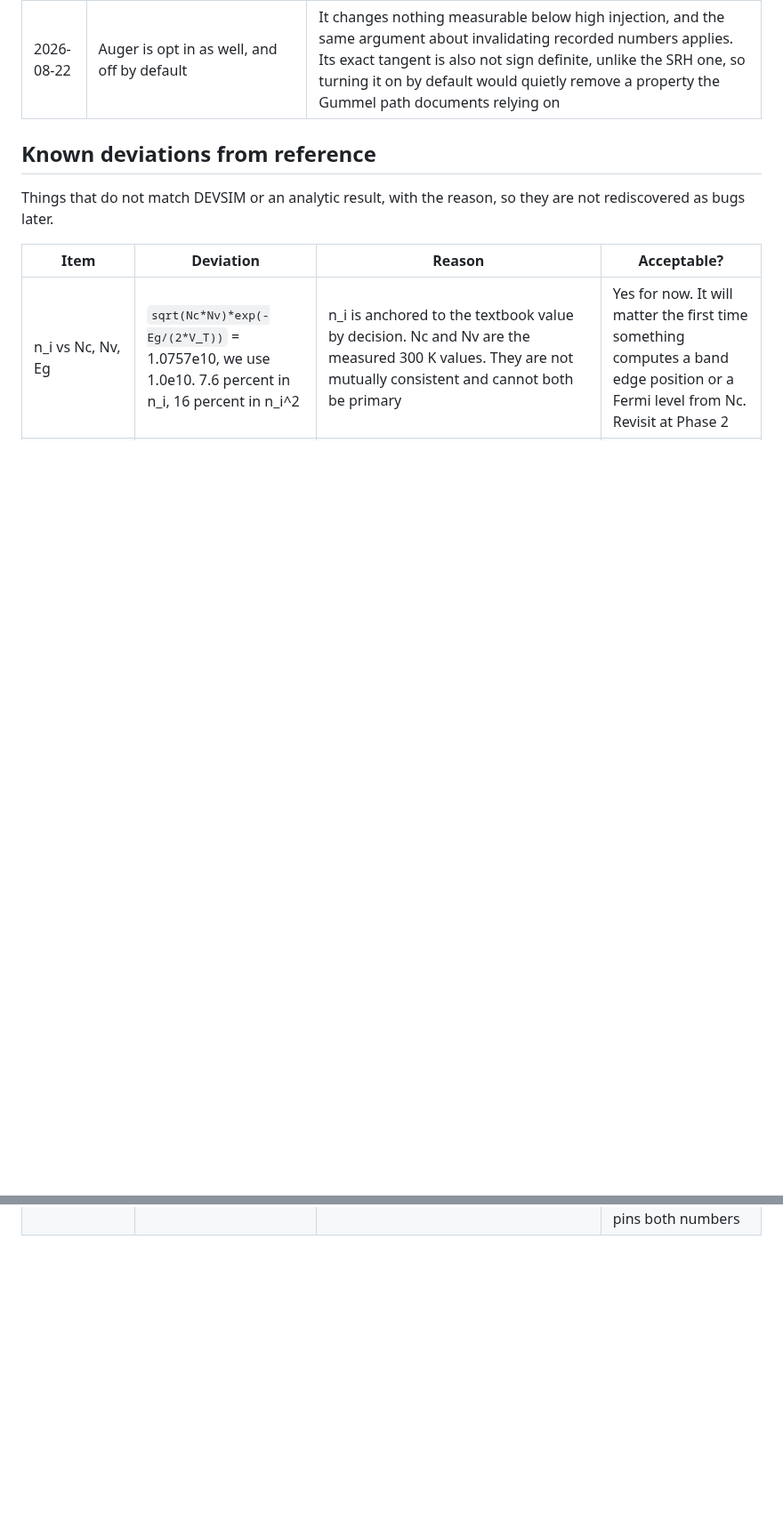
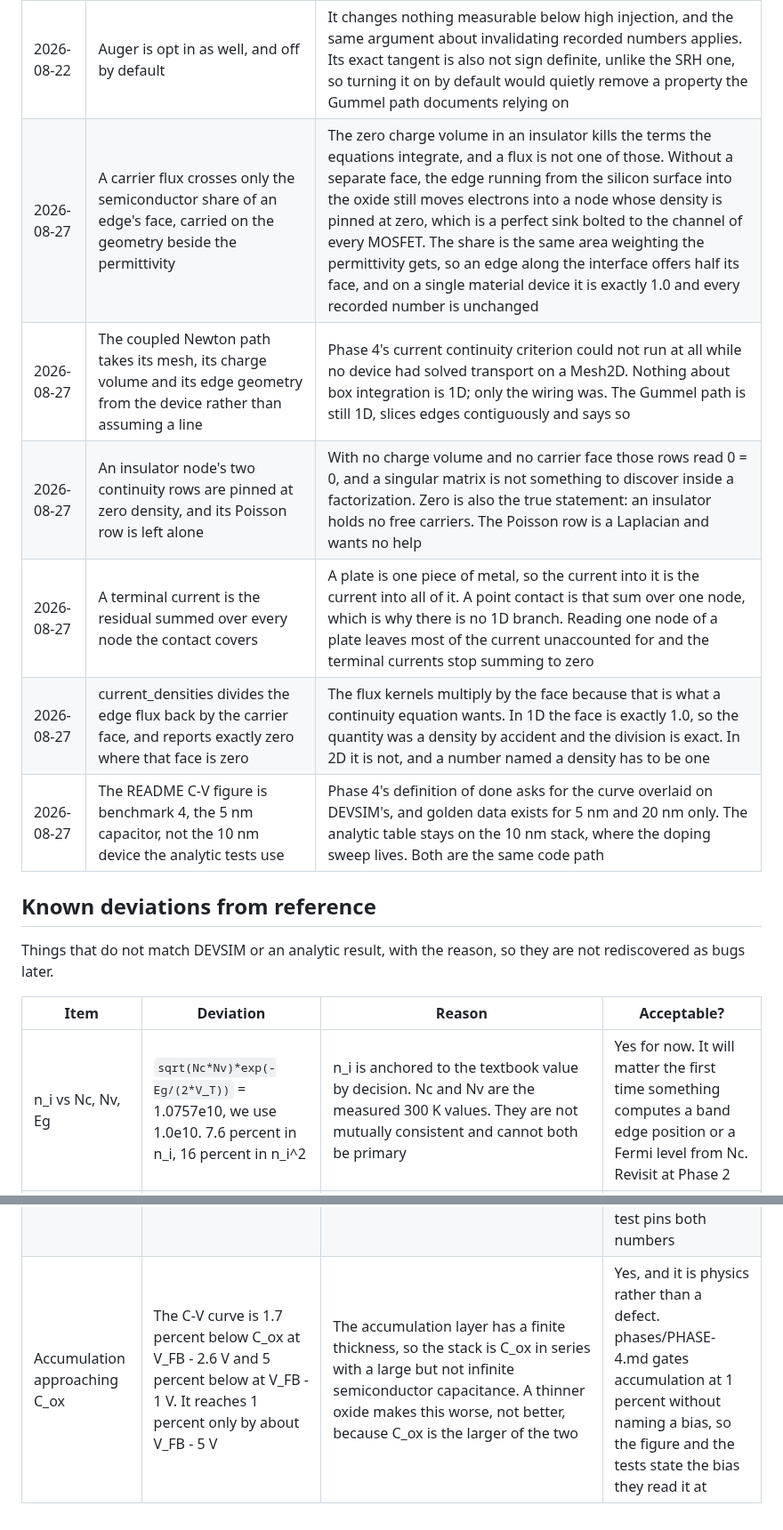
Before and after one commit to yaasshh09/DDSim, a Markdown page: docs/07-decisions.md, 2 parts joined by grey strips. Shown at 89% size. Drawn GitHub-style; blank space fills up the shorter version.

```diff
--- a/docs/07-decisions.md
+++ b/docs/07-decisions.md
@@ -59,6 +59,12 @@ these; add a new entry instead.
 | 2026-08-22 | Arora mobility is opt in, and the constant model stays the default | Every Phase 1 and 2 number was taken with the constant model, and Arora moves the current by five percent even at doping too low for it to be doing anything, because its N -> 0 limit is 1340 rather than the tabulated 1417. Making it the default would silently invalidate every measurement already in this file |
 | 2026-08-22 | Mobility is averaged from nodes to edges arithmetically | Scharfetter-Gummel derives its edge flux assuming the coefficients are constant along the edge, so one value per edge is what the scheme asks for and the only question is which. The mean is the honest reading of a quantity that is genuinely varying, and on a mesh graded to a junction the two endpoints sit in nearly the same doping anyway |
 | 2026-08-22 | Auger is opt in as well, and off by default | It changes nothing measurable below high injection, and the same argument about invalidating recorded numbers applies. Its exact tangent is also not sign definite, unlike the SRH one, so turning it on by default would quietly remove a property the Gummel path documents relying on |
+| 2026-08-27 | A carrier flux crosses only the semiconductor share of an edge's face, carried on the geometry beside the permittivity | The zero charge volume in an insulator kills the terms the equations integrate, and a flux is not one of those. Without a separate face, the edge running from the silicon surface into the oxide still moves electrons into a node whose density is pinned at zero, which is a perfect sink bolted to the channel of every MOSFET. The share is the same area weighting the permittivity gets, so an edge along the interface offers half its face, and on a single material device it is exactly 1.0 and every recorded number is unchanged |
+| 2026-08-27 | The coupled Newton path takes its mesh, its charge volume and its edge geometry from the device rather than assuming a line | Phase 4's current continuity criterion could not run at all while no device had solved transport on a Mesh2D. Nothing about box integration is 1D; only the wiring was. The Gummel path is still 1D, slices edges contiguously and says so |
+| 2026-08-27 | An insulator node's two continuity rows are pinned at zero density, and its Poisson row is left alone | With no charge volume and no carrier face those rows read 0 = 0, and a singular matrix is not something to discover inside a factorization. Zero is also the true statement: an insulator holds no free carriers. The Poisson row is a Laplacian and wants no help |
+| 2026-08-27 | A terminal current is the residual summed over every node the contact covers | A plate is one piece of metal, so the current into it is the current into all of it. A point contact is that sum over one node, which is why there is no 1D branch. Reading one node of a plate leaves most of the current unaccounted for and the terminal currents stop summing to zero |
+| 2026-08-27 | current_densities divides the edge flux back by the carrier face, and reports exactly zero where that face is zero | The flux kernels multiply by the face because that is what a continuity equation wants. In 1D the face is exactly 1.0, so the quantity was a density by accident and the division is exact. In 2D it is not, and a number named a density has to be one |
+| 2026-08-27 | The README C-V figure is benchmark 4, the 5 nm capacitor, not the 10 nm device the analytic tests use | Phase 4's definition of done asks for the curve overlaid on DEVSIM's, and golden data exists for 5 nm and 20 nm only. The analytic table stays on the 10 nm stack, where the doping sweep lives. Both are the same code path |
 
 ## Known deviations from reference
 
@@ -83,3 +89,4 @@ are not rediscovered as bugs later.
 | Cold start above roughly 1.3 V | initial_state, which is the Phase 1 Poisson solve at frozen quasi-Fermi levels, does not converge on a 1e16 diode above about 1.3 V, or on a coarse 1e15 diode above about 1.1 V. It raises rather than returning | The limit is in the guess, not in the coupled Newton. Newton converges at 1.4 V on a 1e18 device and at 2.0 V on a 1e16 one whenever it is handed any state to start from | Yes, and it is what docs/05-pitfalls.md already prescribes: continue from equilibrium, always. Continuation reaches 2.0 V in 8 solves with no retries. Where there is no ramp to come up, the Gummel prelude covers it |
 | Asymmetric junction at 1e20 / 1e14 | Was: the electron continuity family stalled at a scaled residual of 2.8e-9 against a threshold of 1.0e-10. **Fixed on 2026-08-22.** | The diagnosis in the row this replaces was wrong. It blamed a single term scale spanning six decades of doping and proposed per node row scaling. The actual cause was that the scale was measured once at the starting guess, and the electron term scale on this device grows by 660000 between equilibrium and 1 V because the minority density on the 1e20 side is injected up by exp(V/V_T). The solve was converged to 4.5e-15 against the terms it actually had, and the threshold was 660000 times too strict | Fixed, and the device converges at 1 V in 14 steps. Boltzmann statistics are still invalid at 1e20 and no quantitative claim is made there; what is claimed is that the solver reports convergence honestly. A test pins it |
 | Arora against the tabulated undoped mobility | docs/06-constants.md lists mu_n = 1417 and mu_p = 470 for undoped silicon, and separately gives Arora parameters whose N -> 0 limit is 88 + 1252 = 1340 and 54.3 + 407 = 461.3. 5.4 percent apart for electrons, 1.8 for holes | Both are measured, from different fits to different data. Arora is fitted over the doped range where it gets used rather than at an intrinsic limit nobody measures | Yes, and the reason the constant model stays the default. Switching a device to Arora moves its current by five percent even at doping low enough that the model should be doing nothing, and that would otherwise read as a bug. A test pins both numbers |
+| Accumulation approaching C_ox | The C-V curve is 1.7 percent below C_ox at V_FB - 2.6 V and 5 percent below at V_FB - 1 V. It reaches 1 percent only by about V_FB - 5 V | The accumulation layer has a finite thickness, so the stack is C_ox in series with a large but not infinite semiconductor capacitance. A thinner oxide makes this worse, not better, because C_ox is the larger of the two | Yes, and it is physics rather than a defect. phases/PHASE-4.md gates accumulation at 1 percent without naming a bias, so the figure and the tests state the bias they read it at |
```
Also changed, not shown: README.md (+25 -9 lines), docs/images/mos_cap_cv.png, 2 other files.
